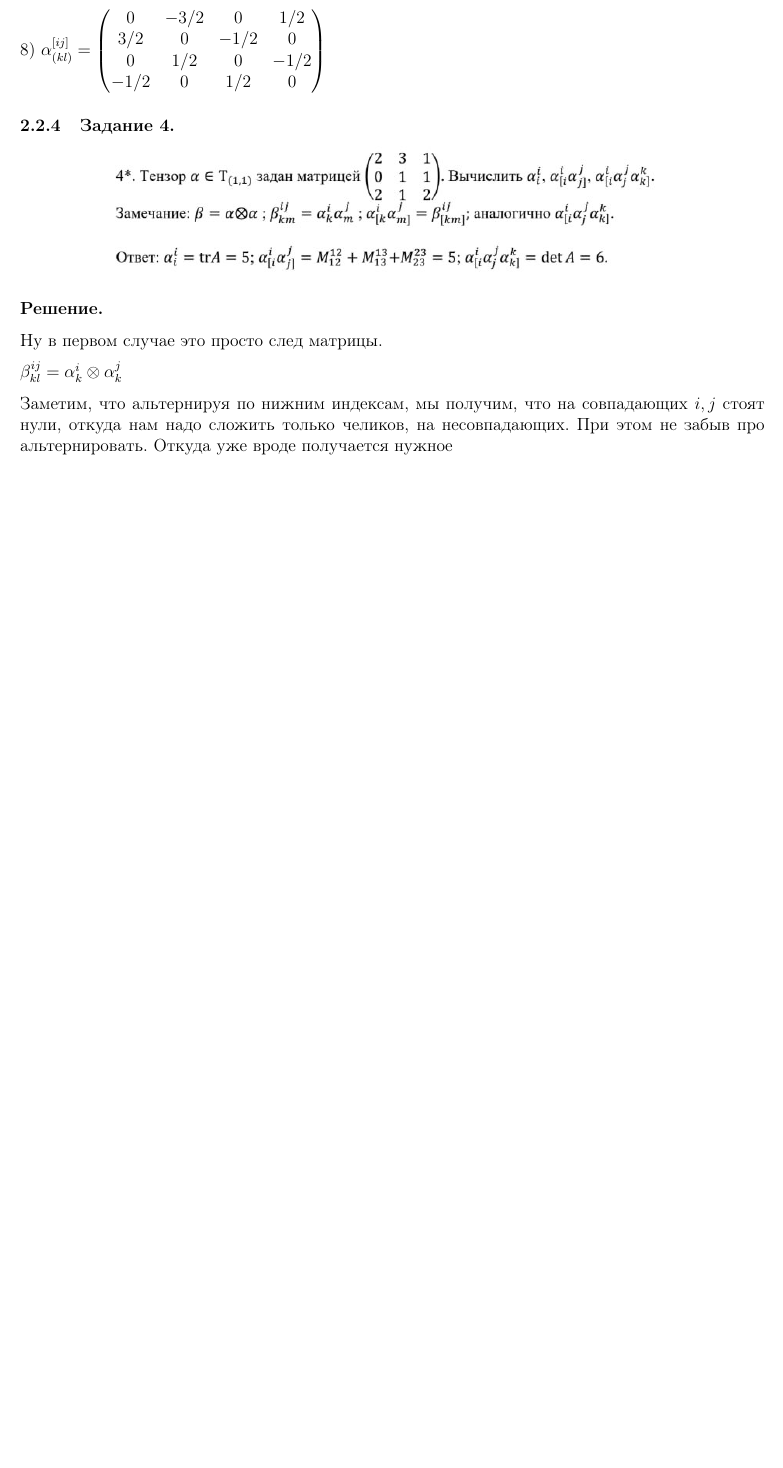
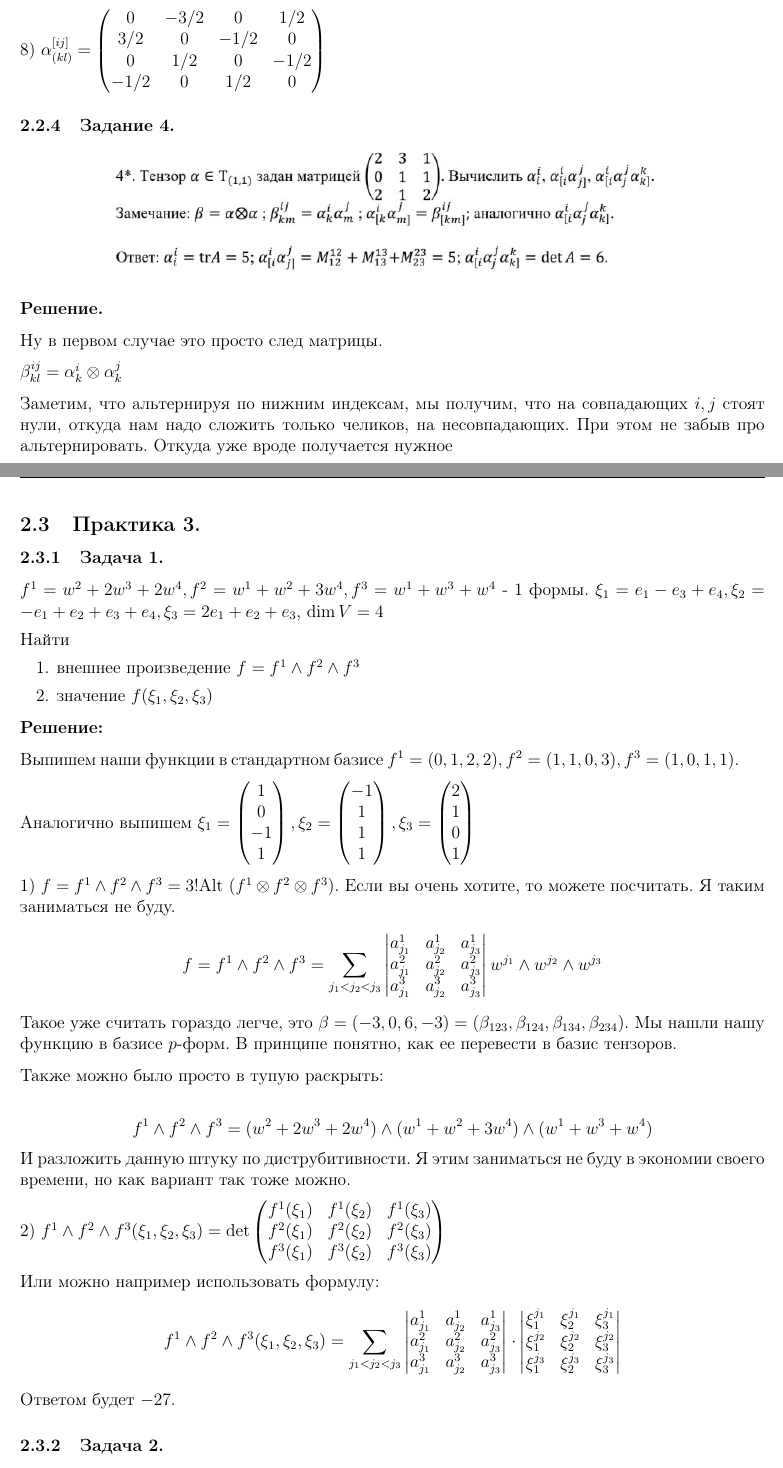
Before and after one commit to VyacheslavChepelin/ct-notes, a LaTeX document (notes-source/LinearAlgebra/practice-2/main.tex, which reads notes-source/LinearAlgebra/practice-2/document.tex, notes-source/LinearAlgebra/practice-2/sections/practice-3.tex): part of page 10 of 11 before the commit and two parts of pages 10 and 11 of 15 after it, the two joined at a grey line, cut so that both start at the same text, the shorter picture padded with empty space. Compiled offline with pdfLaTeX.

Commit message:
linear algebra practice and homework done

```diff
--- a/notes-source/LinearAlgebra/practice-2/document.tex
+++ b/notes-source/LinearAlgebra/practice-2/document.tex
@@ -16,3 +16,4 @@
 \subsection{Домашнее задание 2.}
 \subfile{sections/homework-3}
 \newpage
+\subsection{Практика 3.}
--- /dev/null
+++ b/notes-source/LinearAlgebra/practice-2/sections/practice-3.tex
@@ -0,0 +1,70 @@
+\subsubsection{Задача 1.}
+
+$f^1 = w^2 + 2w^3 + 2w^4, f^2 = w^1 + w^2 + 3w^4, f^3 = w^1 + w^3 + w^4$ - 1 формы. $\xi_1 = e_1-e_3 + e_4, \xi_2 =-e_1 + e_2 + e_3 + e_4,\xi_3 = 2e_1 + e_2 + e_3$, $\dim V =4$
+
+Найти
+\begin{enumerate}
+    \item внешнее произведение $f = f^1 \wedge f^2 \wedge f^3$
+    \item значение $f(\xi_1,\xi_2,\xi_3)$
+\end{enumerate}
+
+\textbf{Решение:}
+
+Выпишем наши функции в стандартном базисе $f^1 = (0,1,2,2), f^2 = (1,1,0,3), f^3 = (1,0,1,1)$.
+
+Аналогично выпишем $\xi_1= \begin{pmatrix}
+    1 \\
+    0\\
+    -1\\
+    1
+\end{pmatrix}, \xi_2 = \begin{pmatrix}
+    -1 \\
+    1 \\
+    1 \\
+    1\\
+\end{pmatrix}, \xi_3 =\begin{pmatrix}
+    2\\
+    1\\
+    0\\
+    1\\
+\end{pmatrix}$
+
+1) $f=f^1 \wedge f^2 \wedge f^3 = 3! \Alt(f^1 \otimes f^2 \otimes f^3)$. Если вы очень хотите, то можете посчитать. Я таким заниматься не буду.
+$$f = f^1 \wedge f^2 \wedge f^3 = \sum\limits_{j_1<j_2<j_3}\begin{vmatrix}
+    a^1_{j_1} & a^1_{j_2} & a^1_{j_3}\\
+    a_{j_1}^2 & a^2_{j_2} & a^2_{j_3}\\
+     a^3_{j_1} & a^3_{j_2} & a^3_{j_3}\\
+\end{vmatrix} w^{j_1}\wedge w^{j_2}\wedge w^{j_3}$$
+Такое уже считать гораздо легче, это $\beta = (-3,0,6,-3)  = (\beta_{123}, \beta_{124},\beta_{134},\beta_{234})$. Мы нашли нашу функцию в базисе $p$-форм. В принципе понятно, как ее перевести в базис тензоров.
+
+Также можно было просто в тупую раскрыть:
+
+$$f^1\wedge f^2 \wedge f^3 = (w^2 + 2w^3 + 2w^4) \wedge  (w^1 + w^2 + 3w^4) \wedge (w^1 + w^3 + w^4)$$
+И разложить данную штуку по диструбитивности. Я этим заниматься не буду в экономии своего времени, но как вариант так тоже можно.
+
+2) $f^1 \wedge f^2 \wedge f^3 (\xi_1,\xi_2,\xi_3) = \det \begin{pmatrix}
+    f^1(\xi_1) & f^1(\xi_2) & f^1(\xi_3)\\
+    f^2(\xi_1) & f^2(\xi_2) & f^2(\xi_3)\\
+    f^3(\xi_1) & f^3(\xi_2) & f^3(\xi_3)\\
+\end{pmatrix}$
+
+
+Или можно например использовать формулу:
+$$ f^1 \wedge f^2 \wedge f^3 (\xi_1,\xi_2,\xi_3) = \sum\limits_{j_1<j_2<j_3}\begin{vmatrix}
+    a^1_{j_1} & a^1_{j_2} & a^1_{j_3}\\
+    a_{j_1}^2 & a^2_{j_2} & a^2_{j_3}\\
+     a^3_{j_1} & a^3_{j_2} & a^3_{j_3}\\
+\end{vmatrix} \cdot \begin{vmatrix}
+    \xi_1^{j_1} & \xi_2^{j_1} & \xi_3^{j_1}\\
+     \xi_1^{j_2} & \xi_2^{j_2} & \xi_3^{j_2}\\
+      \xi_1^{j_3} & \xi_2^{j_3} & \xi_3^{j_3}\\
+\end{vmatrix}$$
+Ответом будет $-27$.
+\subsubsection{Задача 2.}
+
+$f = w^1 +w^2 + 2w^3, g = w^1+3w^2 + w^3, h= w^1 + w^3$ - 1 формы. $\dim V =3 $. Найти внешнее произведение:
+
+\textbf{Решение:}
+
+Конечно, мы можем пользоваться решениями из прошлых пунктов но это крайне скучно, поэтому мы воспользуемся одним примером, что тк у нас 3-форма и $\dim V = 3$, то будет выполнено:
+$$f\wedge g \wedge h = \beta_{123} w^1\wedge w^2 \wedge w^3  = \det \begin{pmatrix}
```
Also changed, not shown: notes-source/LinearAlgebra/practice-2/sections/homework-4.tex (added, +75 -0 lines), src/LinearAlgebra/practice-2.pdf, notes-source/LinearAlgebra/practice-2/document.tex (9 more changed lines), notes-source/LinearAlgebra/practice-2/sections/practice-3.tex (17 more changed lines).
